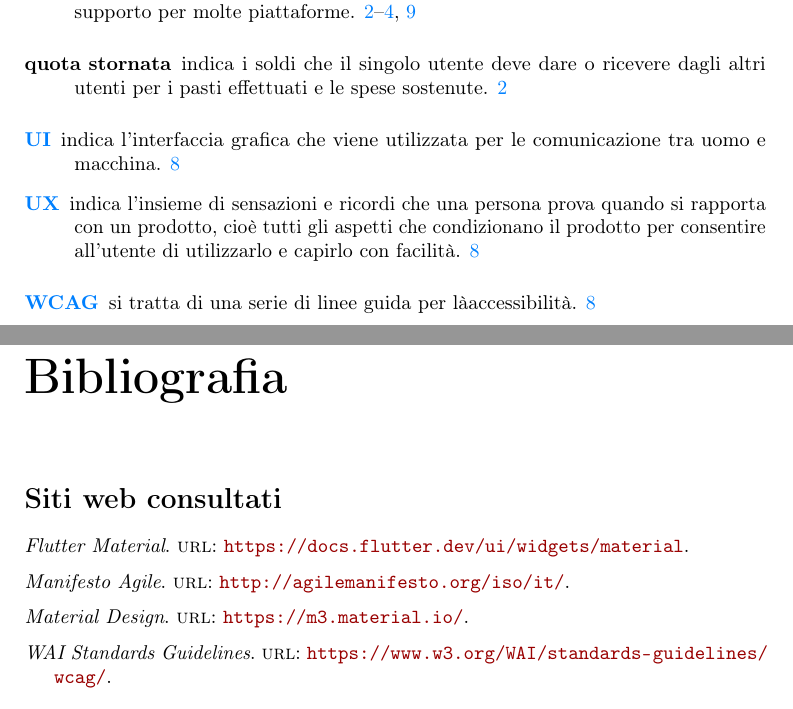
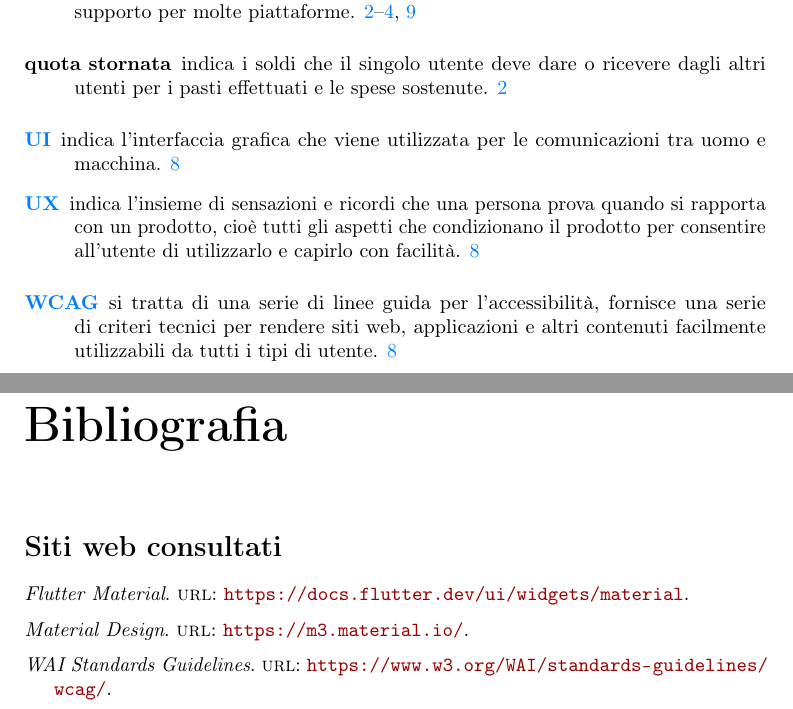
Before and after one commit to EricaCavaliere/TesiLaureaInformatica, a LaTeX thesis (thesis.tex, which reads appendix/bibliography.bib, appendix/glossary-entries.tex): two parts of pages 13 and 14 of 14, joined at a grey line, cut so that both start at the same text. The pictures show the PDF file thesis.pdf that the author committed with the source.

Commit message:
Sistemato bibliografia

```diff
--- a/appendix/bibliography.bib
+++ b/appendix/bibliography.bib
@@ -3,11 +3,6 @@
     title   = {Lean Thinking, Second Editon},
     publisher = {Simon \& Schuster, Inc.},
     year    = {2010}
-}
-
-@online{site:agile-manifesto,
-    title   = {Manifesto Agile},
-    url     = {http://agilemanifesto.org/iso/it/}
 }
 
 @online{site:material-design,
--- a/appendix/glossary-entries.tex
+++ b/appendix/glossary-entries.tex
@@ -80,7 +80,7 @@
     name=\glslink{ui}{UI},
     text=UI,
     sort=ui,
-    description={indica l'interfaccia grafica che viene utilizzata per le comunicazione tra uomo e macchina}
+    description={indica l'interfaccia grafica che viene utilizzata per le comunicazioni tra uomo e macchina}
     %description={indica i soldi che il singolo utente deve dare o ricevere dagli altri utenti per i pasti effettuati e le spese sostenute}
 }
 
@@ -96,6 +96,6 @@
     name=\glslink{wcag}{WCAG},
     text=WCAG,
     sort=wcag,
-    description={si tratta di una serie di linee guida per làaccessibilità}
+    description={si tratta di una serie di linee guida per l'accessibilità, fornisce una serie di criteri tecnici per rendere siti web, applicazioni e altri contenuti facilmente utilizzabili da tutti i tipi di utente}
     %description={indica i soldi che il singolo utente deve dare o ricevere dagli altri utenti per i pasti effettuati e le spese sostenute}
 }
```
Also changed, not shown: config/thesis-config.tex (+1 -4 lines), chapters/processi.tex (line endings or trailing spaces), thesis.pdf.
